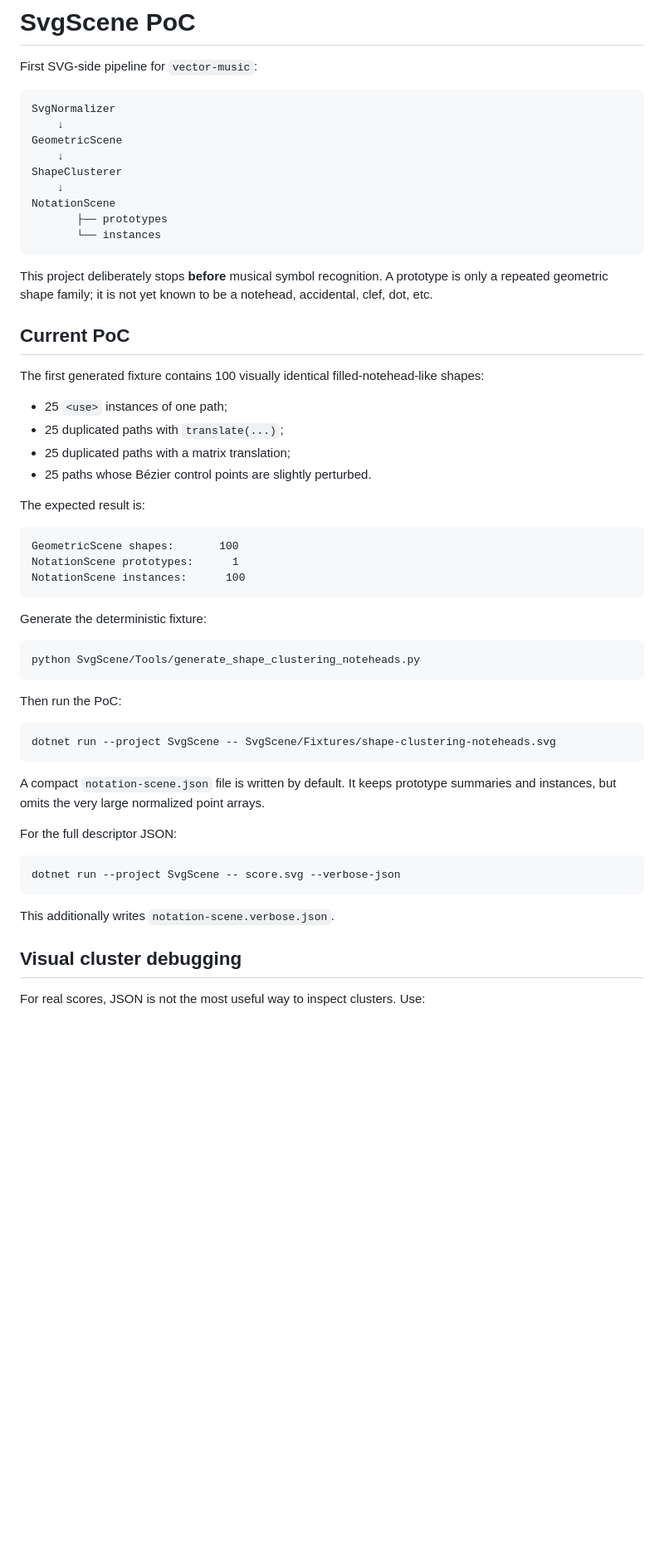
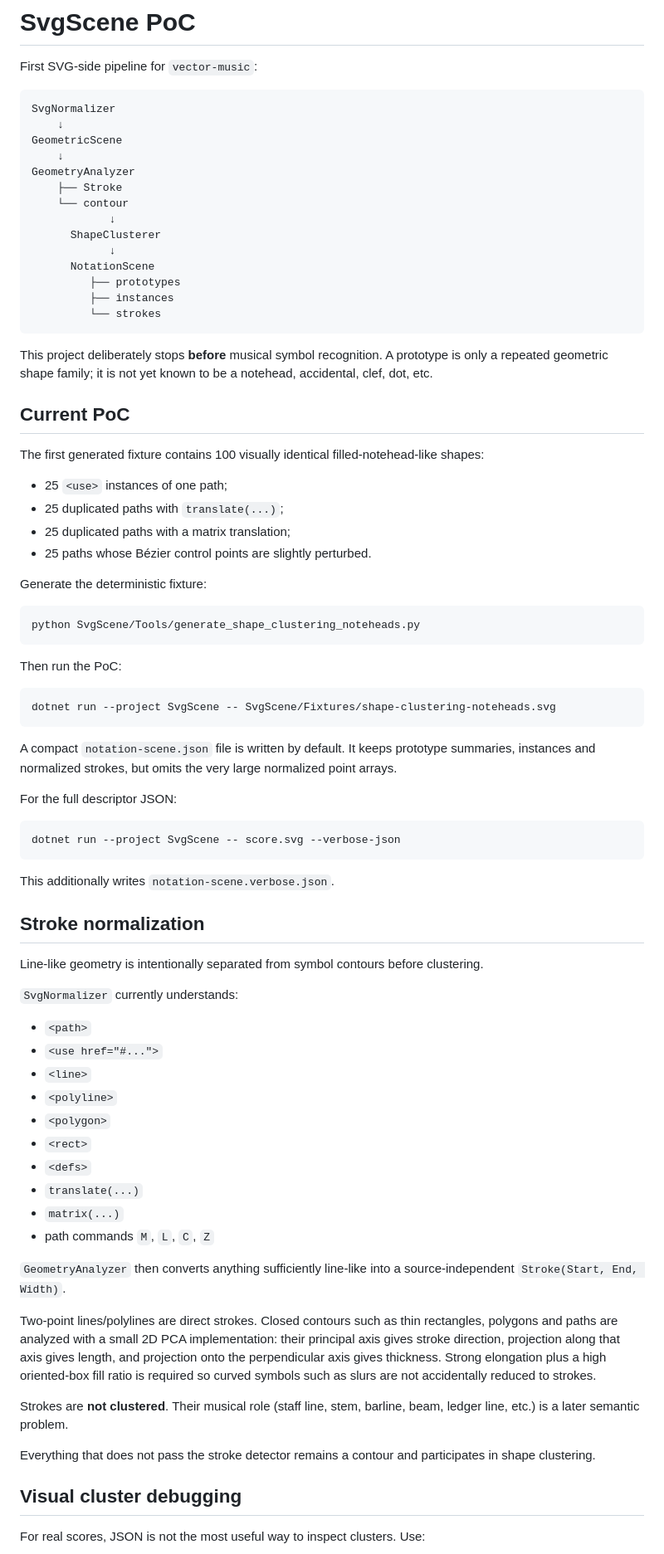
Before and after one commit to gasharva/vector-music, a Markdown page: SvgScene/README.md, the part around one of its changes. Shown at 83% size. Drawn GitHub-style; blank space fills up the shorter version.

Commit message:
Document stroke normalization and PCA detection

````diff
--- a/SvgScene/README.md
+++ b/SvgScene/README.md
@@ -7,11 +7,16 @@ SvgNormalizer
     ↓
 GeometricScene
     ↓
-ShapeClusterer
-    ↓
-NotationScene
-       ├── prototypes
-       └── instances
+GeometryAnalyzer
+    ├── Stroke
+    └── contour
+            ↓
+      ShapeClusterer
+            ↓
+      NotationScene
+         ├── prototypes
+         ├── instances
+         └── strokes
 ```
 
 This project deliberately stops **before** musical symbol recognition. A prototype is only a repeated geometric shape family; it is not yet known to be a notehead, accidental, clef, dot, etc.
@@ -25,14 +30,6 @@ The first generated fixture contains 100 visually identical filled-notehead-like
 - 25 duplicated paths with a matrix translation;
 - 25 paths whose Bézier control points are slightly perturbed.
 
-The expected result is:
-
-```text
-GeometricScene shapes:       100
-NotationScene prototypes:      1
-NotationScene instances:      100
-```
-
 Generate the deterministic fixture:
 
 ```powershell
@@ -45,7 +42,7 @@ Then run the PoC:
 dotnet run --project SvgScene -- SvgScene/Fixtures/shape-clustering-noteheads.svg
 ```
 
-A compact `notation-scene.json` file is written by default. It keeps prototype summaries and instances, but omits the very large normalized point arrays.
+A compact `notation-scene.json` file is written by default. It keeps prototype summaries, instances and normalized strokes, but omits the very large normalized point arrays.
 
 For the full descriptor JSON:
 
@@ -55,6 +52,31 @@ dotnet run --project SvgScene -- score.svg --verbose-json
 
 This additionally writes `notation-scene.verbose.json`.
 
+## Stroke normalization
+
+Line-like geometry is intentionally separated from symbol contours before clustering.
+
+`SvgNormalizer` currently understands:
+
+- `<path>`
+- `<use href="#...">`
+- `<line>`
+- `<polyline>`
+- `<polygon>`
+- `<rect>`
+- `<defs>`
+- `translate(...)`
+- `matrix(...)`
+- path commands `M`, `L`, `C`, `Z`
+
+`GeometryAnalyzer` then converts anything sufficiently line-like into a source-independent `Stroke(Start, End, Width)`.
+
+Two-point lines/polylines are direct strokes. Closed contours such as thin rectangles, polygons and paths are analyzed with a small 2D PCA implementation: their principal axis gives stroke direction, projection along that axis gives length, and projection onto the perpendicular axis gives thickness. Strong elongation plus a high oriented-box fill ratio is required so curved symbols such as slurs are not accidentally reduced to strokes.
+
+Strokes are **not clustered**. Their musical role (staff line, stem, barline, beam, ledger line, etc.) is a later semantic problem.
+
+Everything that does not pass the stroke detector remains a contour and participates in shape clustering.
+
 ## Visual cluster debugging
 
 For real scores, JSON is not the most useful way to inspect clusters. Use:
````
Also changed, not shown: other parts of SvgScene/README.md (+19 -17 lines).
